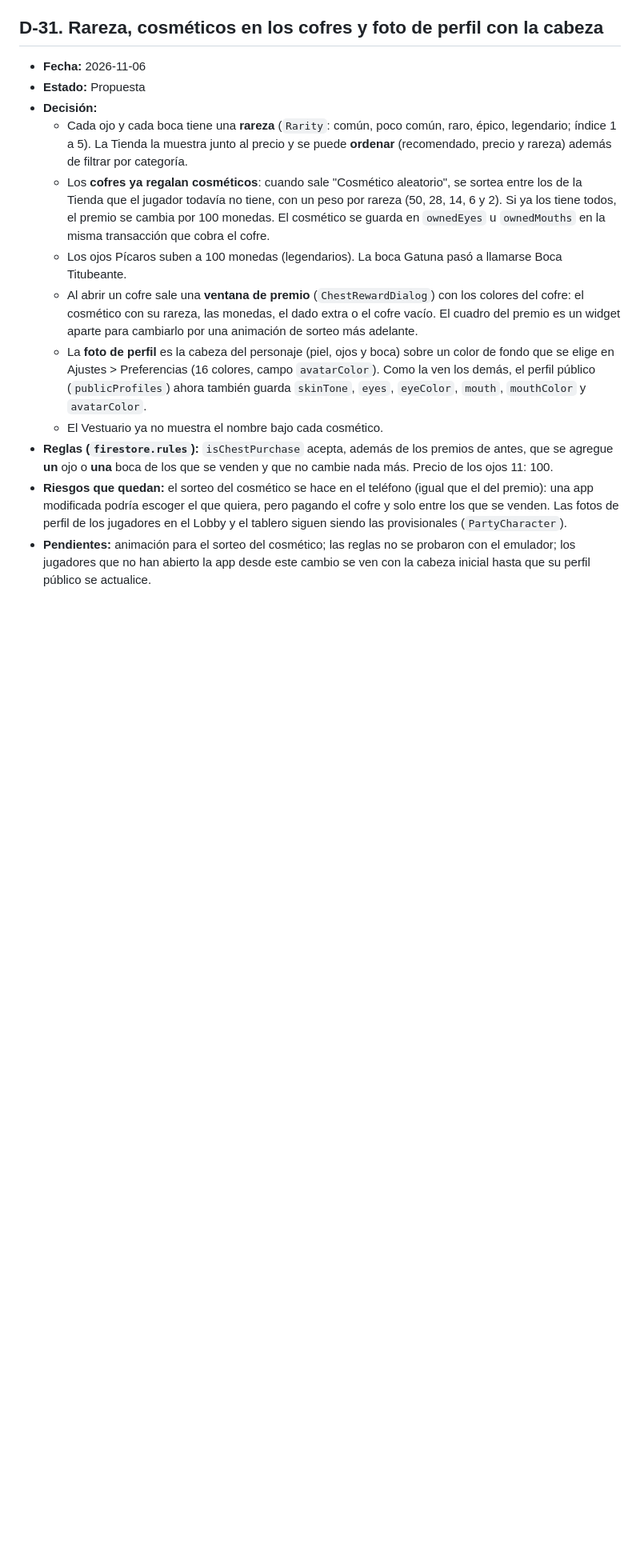
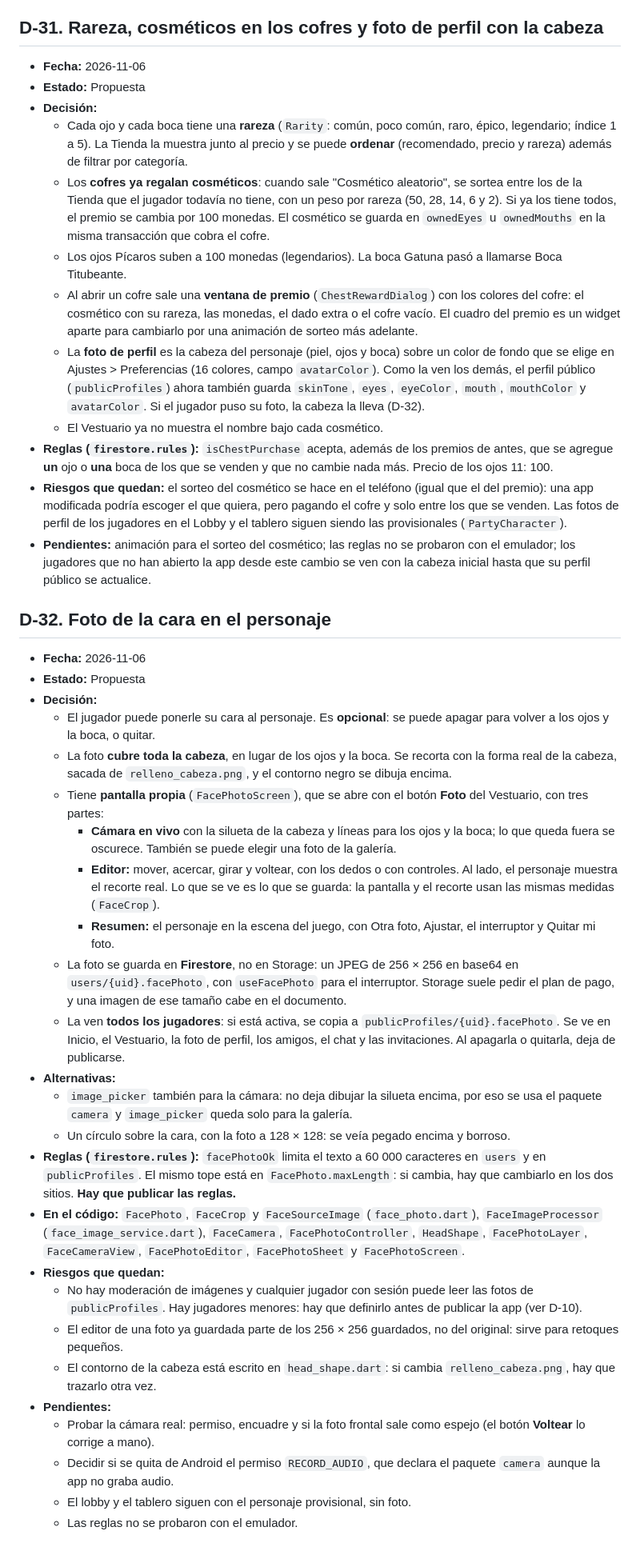
Before and after one commit to Amaya0910/PartyTricks, a Markdown page: docs/decisiones.md, the part around one of its changes. Shown at 80% size. GitHub-like rendering; blank space fills up the shorter version.

Commit message:
docs: agregar la decisión de la foto de la cara

```diff
--- a/docs/decisiones.md
+++ b/docs/decisiones.md
@@ -428,8 +429,36 @@
   - Los **cofres ya regalan cosméticos**: cuando sale "Cosmético aleatorio", se sortea entre los de la Tienda que el jugador todavía no tiene, con un peso por rareza (50, 28, 14, 6 y 2). Si ya los tiene todos, el premio se cambia por 100 monedas. El cosmético se guarda en `ownedEyes` u `ownedMouths` en la misma transacción que cobra el cofre.
   - Los ojos Pícaros suben a 100 monedas (legendarios). La boca Gatuna pasó a llamarse Boca Titubeante.
   - Al abrir un cofre sale una **ventana de premio** (`ChestRewardDialog`) con los colores del cofre: el cosmético con su rareza, las monedas, el dado extra o el cofre vacío. El cuadro del premio es un widget aparte para cambiarlo por una animación de sorteo más adelante.
-  - La **foto de perfil** es la cabeza del personaje (piel, ojos y boca) sobre un color de fondo que se elige en Ajustes > Preferencias (16 colores, campo `avatarColor`). Como la ven los demás, el perfil público (`publicProfiles`) ahora también guarda `skinTone`, `eyes`, `eyeColor`, `mouth`, `mouthColor` y `avatarColor`.
+  - La **foto de perfil** es la cabeza del personaje (piel, ojos y boca) sobre un color de fondo que se elige en Ajustes > Preferencias (16 colores, campo `avatarColor`). Como la ven los demás, el perfil público (`publicProfiles`) ahora también guarda `skinTone`, `eyes`, `eyeColor`, `mouth`, `mouthColor` y `avatarColor`. Si el jugador puso su foto, la cabeza la lleva (D-32).
   - El Vestuario ya no muestra el nombre bajo cada cosmético.
 - **Reglas (`firestore.rules`):** `isChestPurchase` acepta, además de los premios de antes, que se agregue **un** ojo o **una** boca de los que se venden y que no cambie nada más. Precio de los ojos 11: 100.
 - **Riesgos que quedan:** el sorteo del cosmético se hace en el teléfono (igual que el del premio): una app modificada podría escoger el que quiera, pero pagando el cofre y solo entre los que se venden. Las fotos de perfil de los jugadores en el Lobby y el tablero siguen siendo las provisionales (`PartyCharacter`).
 - **Pendientes:** animación para el sorteo del cosmético; las reglas no se probaron con el emulador; los jugadores que no han abierto la app desde este cambio se ven con la cabeza inicial hasta que su perfil público se actualice.
+
+## D-32. Foto de la cara en el personaje
+
+- **Fecha:** 2026-11-06
+- **Estado:** Propuesta
+- **Decisión:**
+  - El jugador puede ponerle su cara al personaje. Es **opcional**: se puede apagar para volver a los ojos y la boca, o quitar.
+  - La foto **cubre toda la cabeza**, en lugar de los ojos y la boca. Se recorta con la forma real de la cabeza, sacada de `relleno_cabeza.png`, y el contorno negro se dibuja encima.
+  - Tiene **pantalla propia** (`FacePhotoScreen`), que se abre con el botón **Foto** del Vestuario, con tres partes:
+    - **Cámara en vivo** con la silueta de la cabeza y líneas para los ojos y la boca; lo que queda fuera se oscurece. También se puede elegir una foto de la galería.
+    - **Editor:** mover, acercar, girar y voltear, con los dedos o con controles. Al lado, el personaje muestra el recorte real. Lo que se ve es lo que se guarda: la pantalla y el recorte usan las mismas medidas (`FaceCrop`).
+    - **Resumen:** el personaje en la escena del juego, con Otra foto, Ajustar, el interruptor y Quitar mi foto.
+  - La foto se guarda en **Firestore**, no en Storage: un JPEG de 256 × 256 en base64 en `users/{uid}.facePhoto`, con `useFacePhoto` para el interruptor. Storage suele pedir el plan de pago, y una imagen de ese tamaño cabe en el documento.
+  - La ven **todos los jugadores**: si está activa, se copia a `publicProfiles/{uid}.facePhoto`. Se ve en Inicio, el Vestuario, la foto de perfil, los amigos, el chat y las invitaciones. Al apagarla o quitarla, deja de publicarse.
+- **Alternativas:**
+  - `image_picker` también para la cámara: no deja dibujar la silueta encima, por eso se usa el paquete `camera` y `image_picker` queda solo para la galería.
+  - Un círculo sobre la cara, con la foto a 128 × 128: se veía pegado encima y borroso.
+- **Reglas (`firestore.rules`):** `facePhotoOk` limita el texto a 60 000 caracteres en `users` y en `publicProfiles`. El mismo tope está en `FacePhoto.maxLength`: si cambia, hay que cambiarlo en los dos sitios. **Hay que publicar las reglas.**
+- **En el código:** `FacePhoto`, `FaceCrop` y `FaceSourceImage` (`face_photo.dart`), `FaceImageProcessor` (`face_image_service.dart`), `FaceCamera`, `FacePhotoController`, `HeadShape`, `FacePhotoLayer`, `FaceCameraView`, `FacePhotoEditor`, `FacePhotoSheet` y `FacePhotoScreen`.
+- **Riesgos que quedan:**
+  - No hay moderación de imágenes y cualquier jugador con sesión puede leer las fotos de `publicProfiles`. Hay jugadores menores: hay que definirlo antes de publicar la app (ver D-10).
+  - El editor de una foto ya guardada parte de los 256 × 256 guardados, no del original: sirve para retoques pequeños.
+  - El contorno de la cabeza está escrito en `head_shape.dart`: si cambia `relleno_cabeza.png`, hay que trazarlo otra vez.
+- **Pendientes:**
+  - Probar la cámara real: permiso, encuadre y si la foto frontal sale como espejo (el botón **Voltear** lo corrige a mano).
+  - Decidir si se quita de Android el permiso `RECORD_AUDIO`, que declara el paquete `camera` aunque la app no graba audio.
+  - El lobby y el tablero siguen con el personaje provisional, sin foto.
+  - Las reglas no se probaron con el emulador.
```
Also changed, not shown: other parts of docs/decisiones.md (+1 -0 lines).
